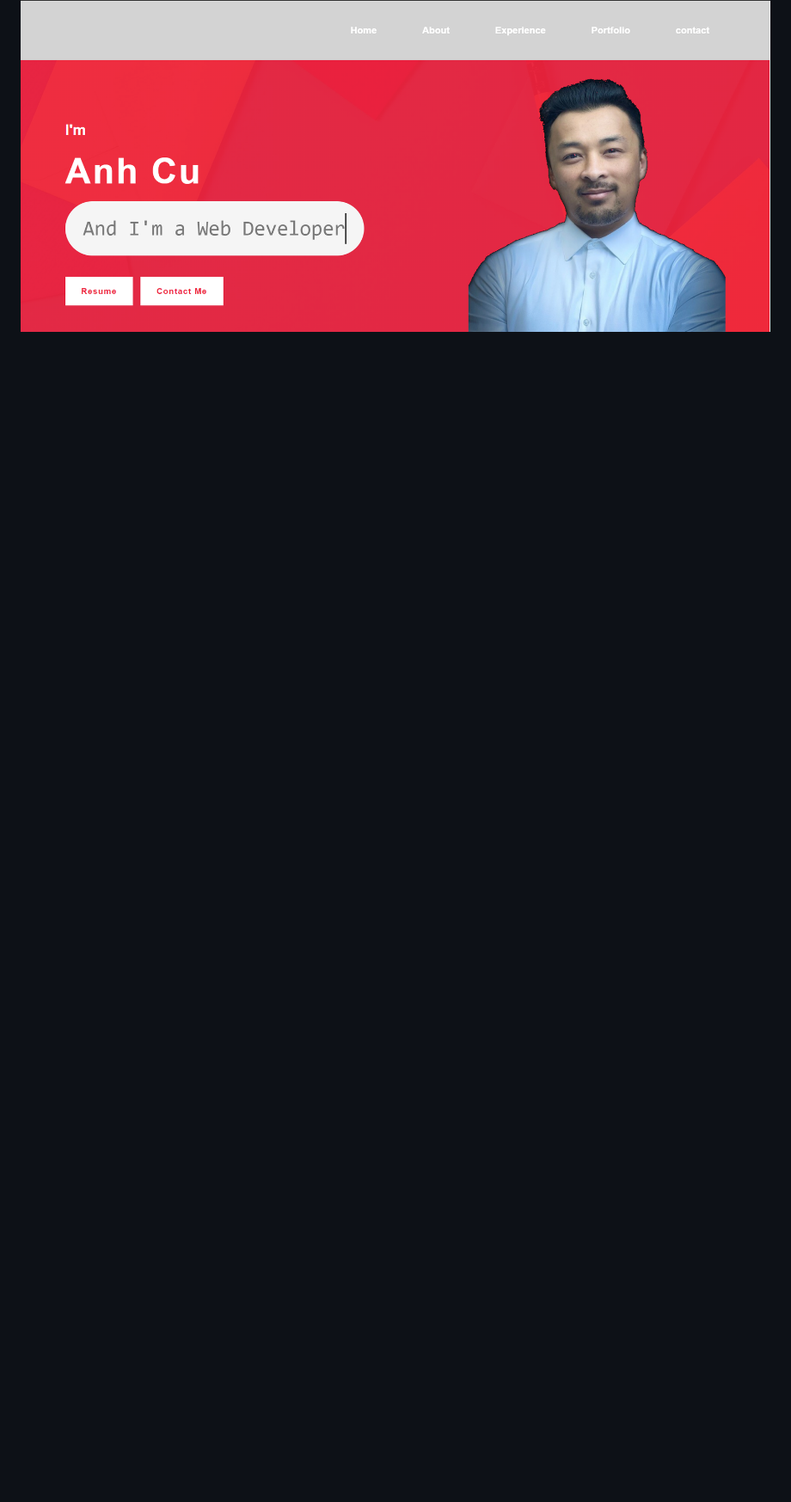
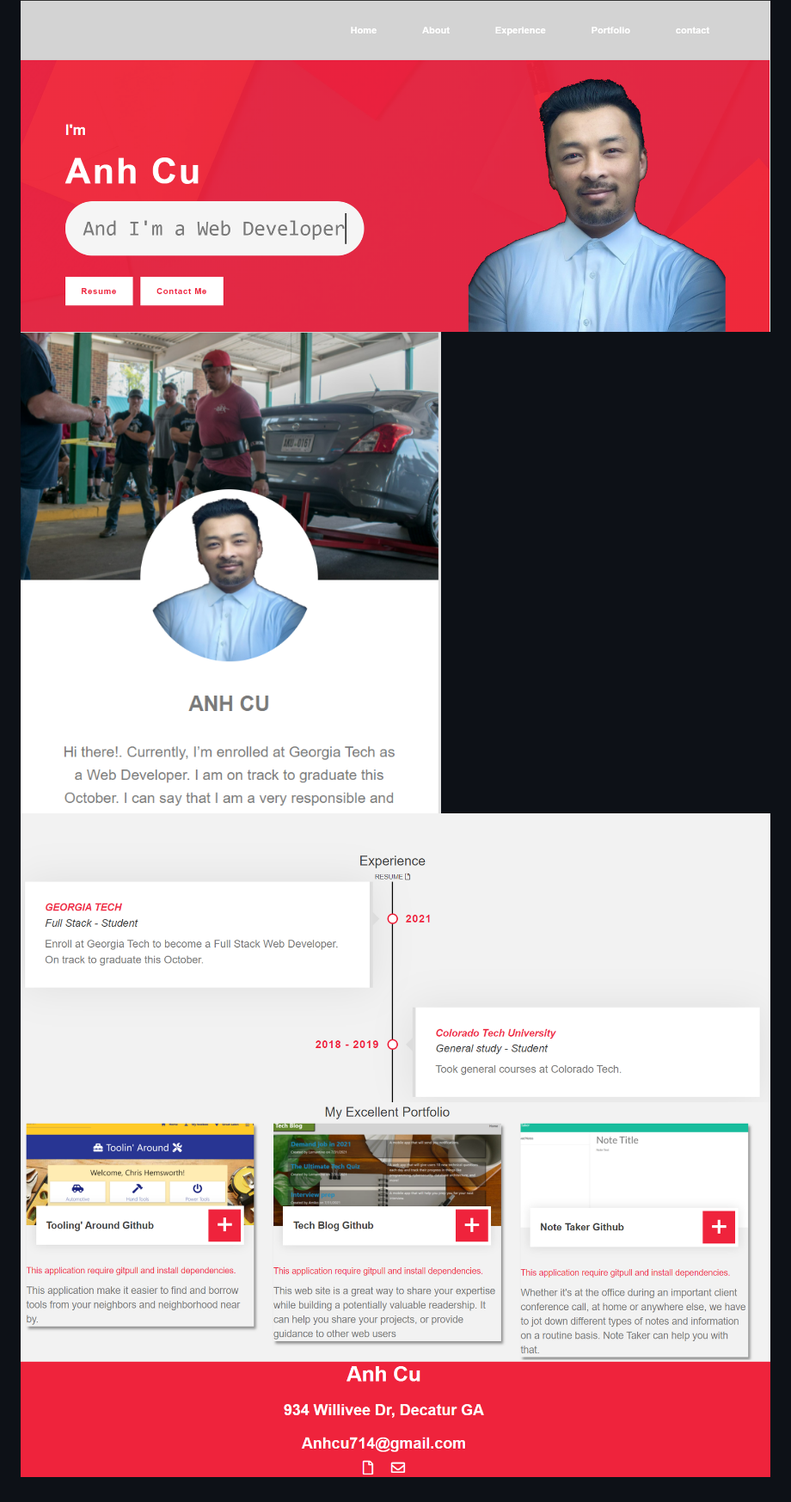
Before and after one commit to anhcu/update-portfolio, a Markdown page: README.md, the part around one of its changes. Shown at 86% size. Drawn GitHub-style; pictures changed too: img/bio.png (added), img/contact.png (added), img/experience.png (added); blank space fills up the shorter version.

```diff
--- a/README.md
+++ b/README.md
@@ -12 +15,5 @@ http://127.0.0.1:5501/index.html
 ![update](./img/update.png)
+![bio](./img/bio.png)
+![experience](./img/experience.png)
+![work](./img/work.png)
+![contact](./img/contact.png)
```
Also changed, not shown: other parts of README.md (+6 -3 lines), 1 other file.
